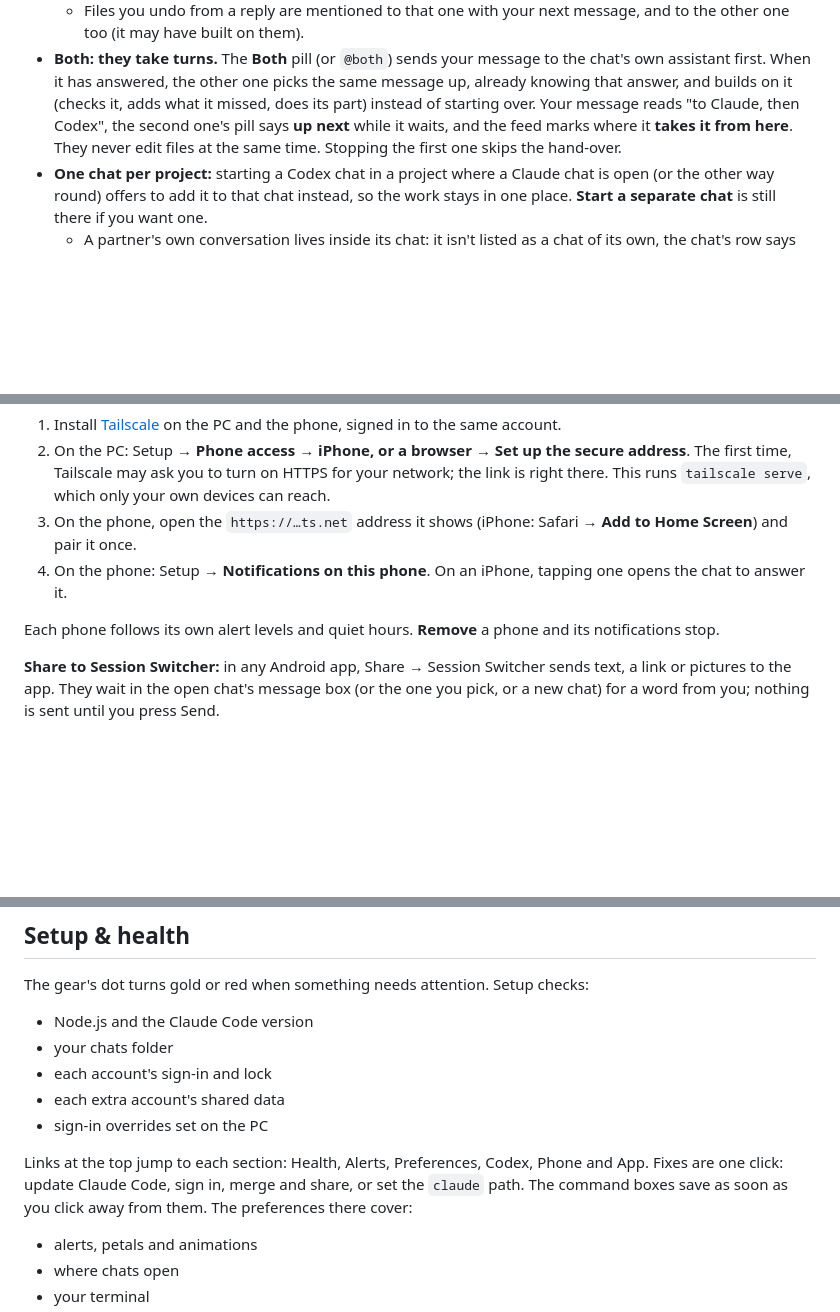
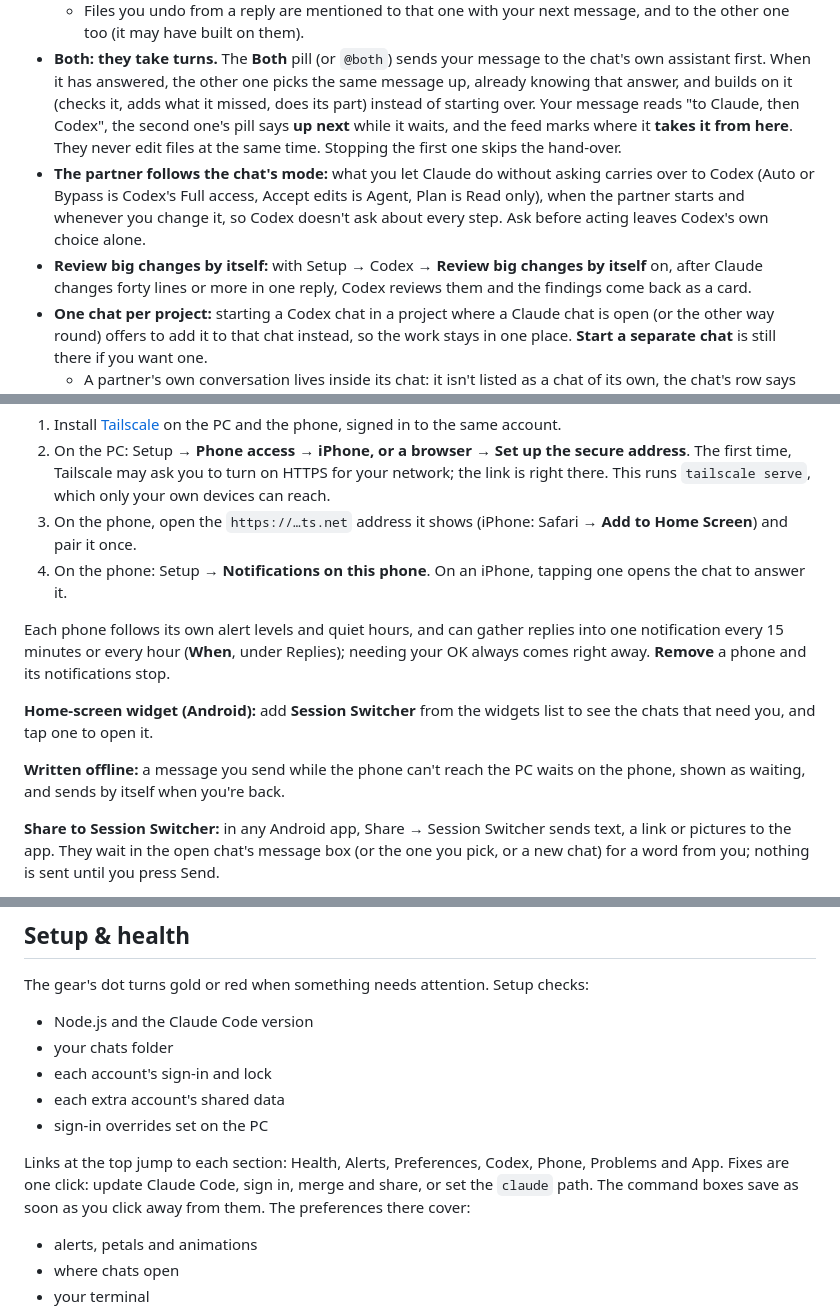
Before and after one commit to KatoGrey/session-switcher, a Markdown page: README.md, 3 parts joined by grey strips. Rendered like a GitHub page; blank space fills up the shorter version.

```diff
--- a/README.md
+++ b/README.md
@@ -295,6 +295,8 @@ Claude and Codex work in the same chat, either way round: bring Codex into a Cla
   - The app works this out on the PC from the two conversations themselves, from the moment each one last caught up, so it's the same in every window and on your phone, and survives a reload or a restart. Nothing is told twice; a long stretch keeps the newest messages and says how many earlier ones it left out.
   - Files you undo from a reply are mentioned to that one with your next message, and to the other one too (it may have built on them).
 - **Both: they take turns.** The **Both** pill (or `@both`) sends your message to the chat's own assistant first. When it has answered, the other one picks the same message up, already knowing that answer, and builds on it (checks it, adds what it missed, does its part) instead of starting over. Your message reads "to Claude, then Codex", the second one's pill says **up next** while it waits, and the feed marks where it **takes it from here**. They never edit files at the same time. Stopping the first one skips the hand-over.
+- **The partner follows the chat's mode:** what you let Claude do without asking carries over to Codex (Auto or Bypass is Codex's Full access, Accept edits is Agent, Plan is Read only), when the partner starts and whenever you change it, so Codex doesn't ask about every step. Ask before acting leaves Codex's own choice alone.
+- **Review big changes by itself:** with Setup → Codex → **Review big changes by itself** on, after Claude changes forty lines or more in one reply, Codex reviews them and the findings come back as a card.
 - **One chat per project:** starting a Codex chat in a project where a Claude chat is open (or the other way round) offers to add it to that chat instead, so the work stays in one place. **Start a separate chat** is still there if you want one.
   - A partner's own conversation lives inside its chat: it isn't listed as a chat of its own, the chat's row says **with Codex**, and opening it (from search, a notification or a card) opens the chat it belongs to.
   - On the hub and in the chat window's list, a chat reads as at work while its partner works, and as needing you when its partner does ("Codex: Needs your OK").
@@ -399,7 +401,11 @@ A chat that needs your OK, or one that replies, can notify your phone even when
 3. On the phone, open the `https://…ts.net` address it shows (iPhone: Safari → **Add to Home Screen**) and pair it once.
 4. On the phone: Setup → **Notifications on this phone**. On an iPhone, tapping one opens the chat to answer it.
 
-Each phone follows its own alert levels and quiet hours. **Remove** a phone and its notifications stop.
+Each phone follows its own alert levels and quiet hours, and can gather replies into one notification every 15 minutes or every hour (**When**, under Replies); needing your OK always comes right away. **Remove** a phone and its notifications stop.
+
+**Home-screen widget (Android):** add **Session Switcher** from the widgets list to see the chats that need you, and tap one to open it.
+
+**Written offline:** a message you send while the phone can't reach the PC waits on the phone, shown as waiting, and sends by itself when you're back.
 
 **Share to Session Switcher:** in any Android app, Share → Session Switcher sends text, a link or pictures to the app. They wait in the open chat's message box (or the one you pick, or a new chat) for a word from you; nothing is sent until you press Send.
 
@@ -638,7 +668,7 @@ The gear's dot turns gold or red when something needs attention. Setup checks:
 - each extra account's shared data
 - sign-in overrides set on the PC
 
-Links at the top jump to each section: Health, Alerts, Preferences, Codex, Phone and App. Fixes are one click: update Claude Code, sign in, merge and share, or set the `claude` path. The command boxes save as soon as you click away from them. The preferences there cover:
+Links at the top jump to each section: Health, Alerts, Preferences, Codex, Phone, Problems and App. Fixes are one click: update Claude Code, sign in, merge and share, or set the `claude` path. The command boxes save as soon as you click away from them. The preferences there cover:
 
 - alerts, petals and animations
 - where chats open
```
Also changed, not shown: other parts of README.md (+24 -0 lines).
